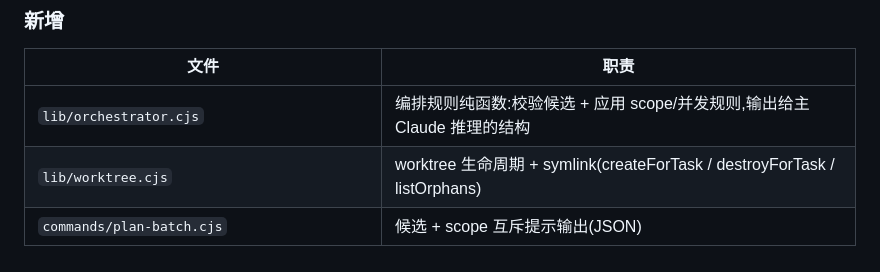
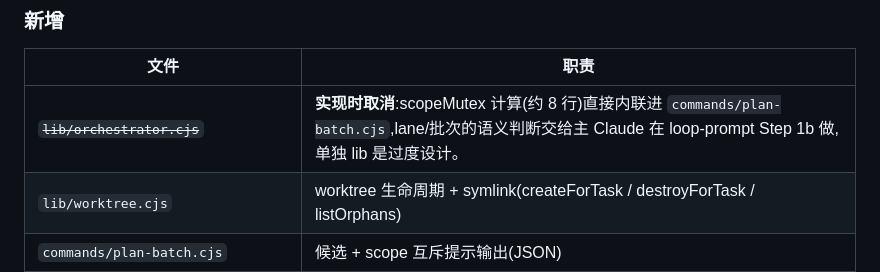
Before and after one commit to SethLee23/task-queue, a Markdown page: docs/specs/2026-06-03-parallel-execution-v2-design.md, the part around the change. Drawn GitHub-style.

Commit message:
docs: spec §4 标注 orchestrator.cjs 实现时取消(内联进 plan-batch)
最终 review 发现 spec §4 仍列 lib/orchestrator.cjs,与实现不符——
规则内联进 plan-batch,语义判断交主 Claude。对齐 spec 与实现。

Co-Authored-By: Claude Opus 4.8 <noreply@anthropic.com>

```diff
--- a/docs/specs/2026-06-03-parallel-execution-v2-design.md
+++ b/docs/specs/2026-06-03-parallel-execution-v2-design.md
@@ -125,7 +125,7 @@ Excel 初态(maxConcurrency=3,allowSameScope=true):
 
 | 文件 | 职责 |
 |---|---|
-| `lib/orchestrator.cjs` | 编排规则纯函数:校验候选 + 应用 scope/并发规则,输出给主 Claude 推理的结构 |
+| ~~`lib/orchestrator.cjs`~~ | **实现时取消**:scopeMutex 计算(约 8 行)直接内联进 `commands/plan-batch.cjs`,lane/批次的语义判断交给主 Claude 在 loop-prompt Step 1b 做,单独 lib 是过度设计。 |
 | `lib/worktree.cjs` | worktree 生命周期 + symlink(createForTask / destroyForTask / listOrphans) |
 | `commands/plan-batch.cjs` | 候选 + scope 互斥提示输出(JSON) |
 | `commands/claim-batch.cjs` | 原子 claim 多条(全成或全回滚) |
```
